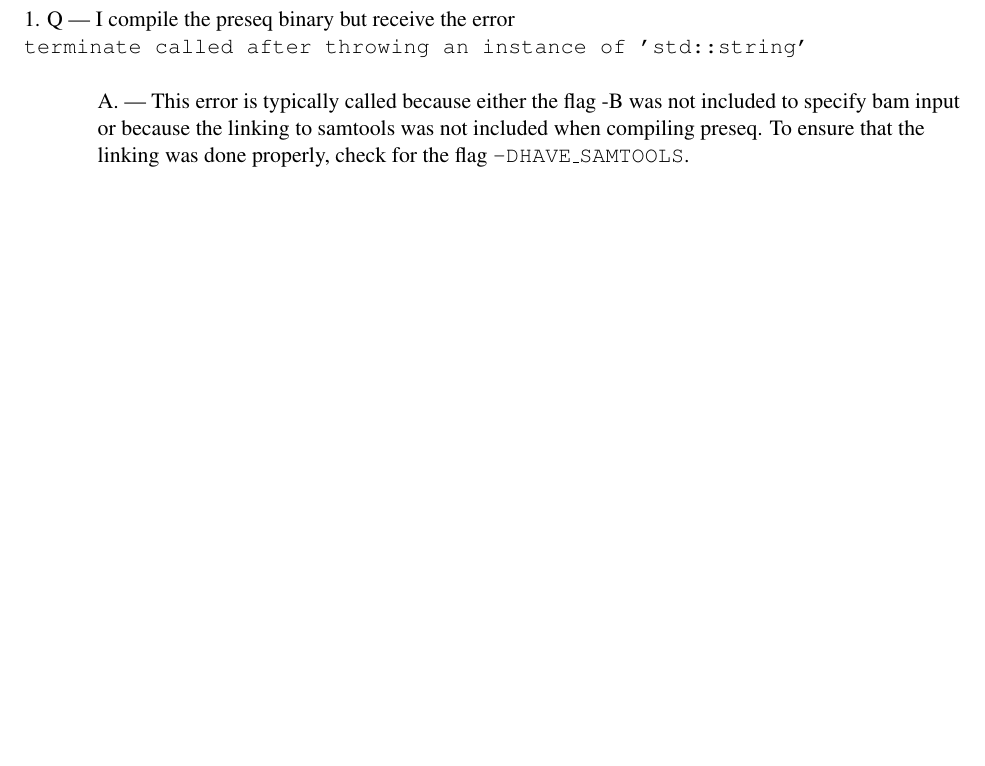
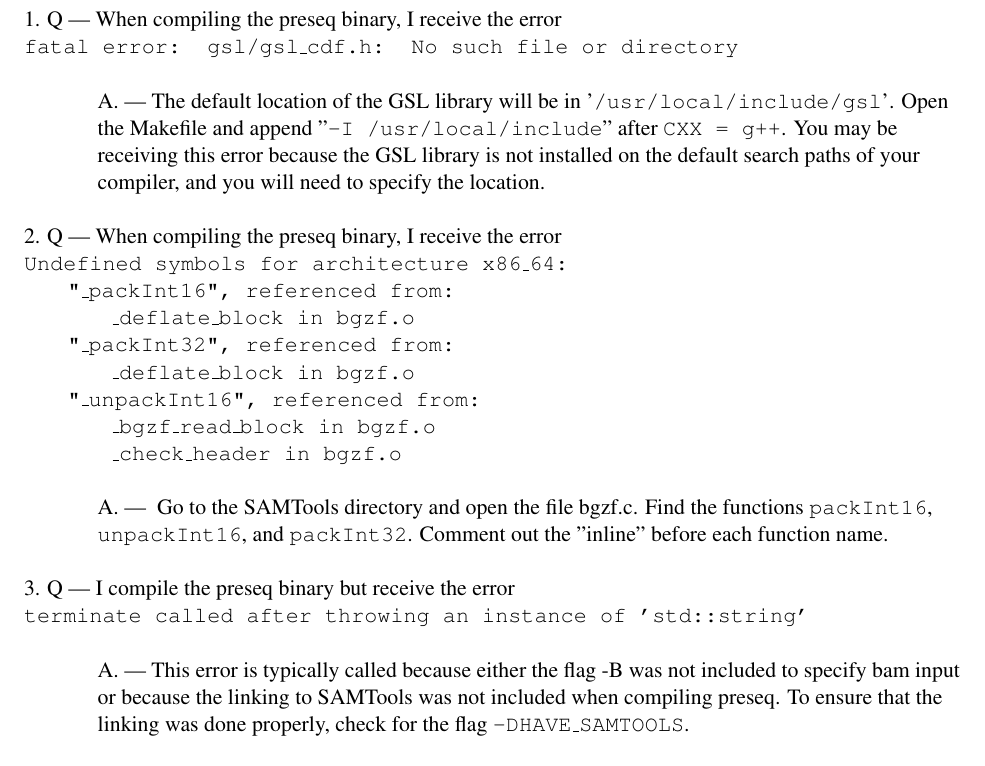
Before and after one commit to timydaley/preseq_dev, a LaTeX document (docs/manual.tex): part of page 16 of 18, cut at the place of the change, the shorter picture padded with empty space. Compiled offline with pdfLaTeX.

Commit message:
updated manual FAQ
git-svn-id: http://smithlab.usc.edu/repos/preseq_dev@287 b244b340-8306-11df-8f02-d15742dce644

```diff
--- a/docs/manual.tex
+++ b/docs/manual.tex
@@ -21,7 +21,7 @@
 
 
 \newcommand{\supth}{{\mathrm{th}}}
-
+ \newcommand{\tab}{\hspace*{2em}}
 
 \titleformat*{\paragraph}{\large\bfseries}
 
@@ -472,13 +472,43 @@
 
 \section{FAQ}
 
+\Que{When compiling the preseq binary, I receive the error
+
+\fn{fatal error: gsl/gsl\_cdf.h: No such file or directory
+}
+}
+
+\Ans{The default location of the GSL library will be in '\fn{/usr/local/include/gsl}'. Open the Makefile and append "\fn{-I /usr/local/include}" after \fn{CXX = g++}.  You may be receiving this error because the GSL library is not installed on the default search paths of your compiler, and you will need to specify the location.  }
+
+
+
+
+\Que{When compiling the preseq binary, I receive the error
+
+\fn{Undefined symbols for architecture x86\_64: ~\\
+\tab"\_packInt16", referenced from:~\\
+\tab\tab\_deflate\_block in bgzf.o~\\
+ \tab"\_packInt32", referenced from:~\\
+ \tab\tab\_deflate\_block in bgzf.o~\\
+ \tab "\_unpackInt16", referenced from:~\\
+   \tab\tab   \_bgzf\_read\_block in bgzf.o~\\
+    \tab\tab  \_check\_header in bgzf.o~\\
+}
+}
+
+\Ans{
+Go to the SAMTools directory and open the file bgzf.c. Find the functions \fn{packInt16}, \fn{unpackInt16}, and \fn{packInt32}. Comment out the "inline" before each function name.
+}
+
+
+
 \Que{I compile the preseq binary but receive the error
 
 \fn{terminate called after throwing an instance of 'std::string'}
 }
 
 \Ans{This error is typically called because either the flag -B was not included to
-specify bam input or because the linking to samtools was not included when
+specify bam input or because the linking to SAMTools was not included when
 compiling preseq.  To ensure that the linking was done properly, check for the flag
 \fn{-DHAVE\_SAMTOOLS}.}
 
```
Also changed, not shown: docs/manual.pdf.
